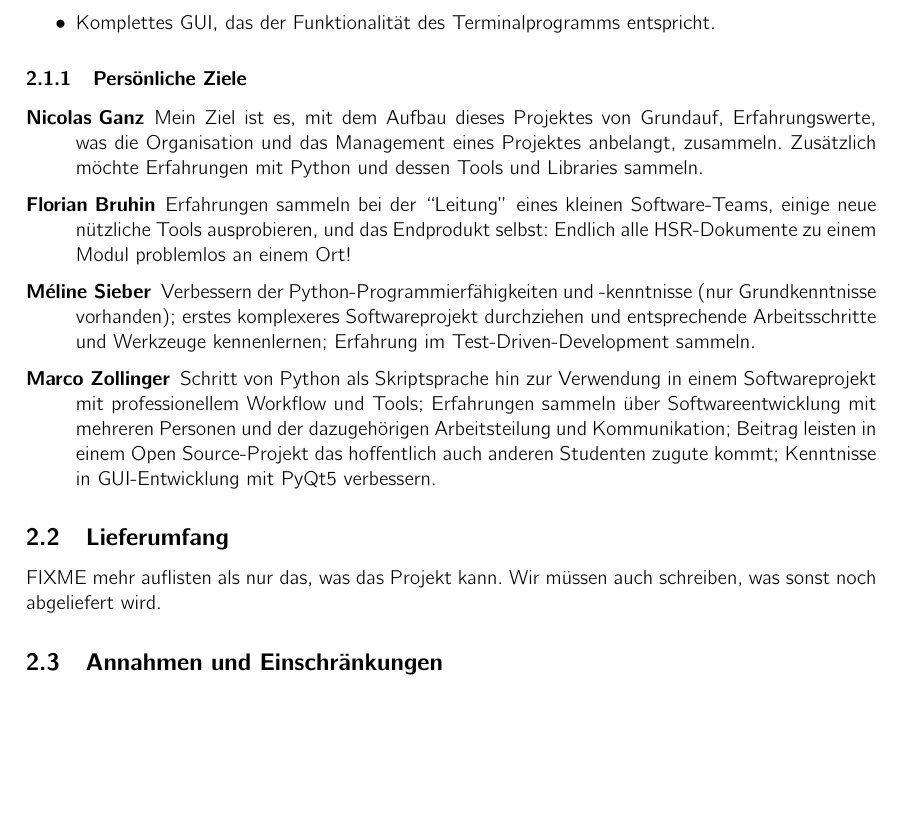
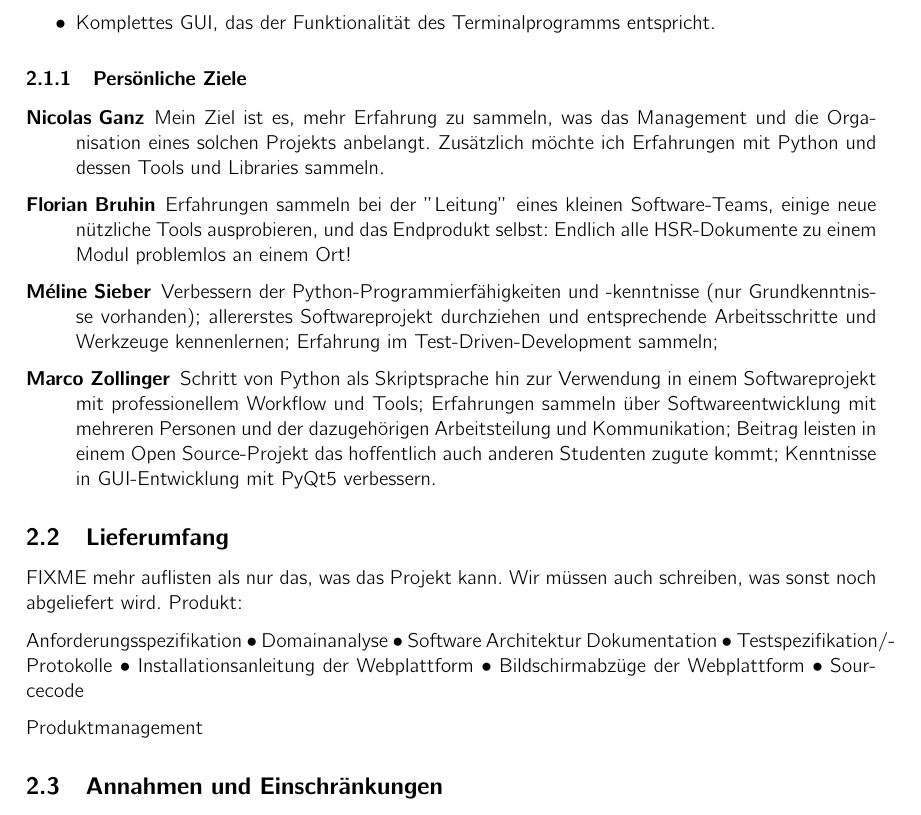
Before and after one commit to kitovu-bot/kitovu-docs, a LaTeX document (doc/Projektplan/projektplan.tex): part of page 4 of 12, cut so that both start at the same text, the shorter picture padded with empty space. Compiled offline with pdfLaTeX.

Commit message:
typos fixed

```diff
--- a/doc/Projektplan/projektplan.tex
+++ b/doc/Projektplan/projektplan.tex
@@ -90,12 +88,12 @@ Optionale Features:
 \subsubsection{Persönliche Ziele}
 \begin{description}
 \item[Nicolas Ganz]
-  Mein Ziel ist es, mit dem Aufbau dieses Projektes von Grundauf, Erfahrungswerte, was die Organisation und das Management eines Projektes anbelangt, zusammeln.
-  Zusätzlich möchte Erfahrungen mit Python und dessen Tools und Libraries sammeln.
-\item[Florian Bruhin] Erfahrungen sammeln bei der ``Leitung'' eines kleinen
+  Mein Ziel ist es, mehr Erfahrung zu sammeln, was das Management und die Organisation eines solchen Projekts anbelangt.
+  Zusätzlich möchte ich Erfahrungen mit Python und dessen Tools und Libraries sammeln.
+\item[Florian Bruhin] Erfahrungen sammeln bei der ''Leitung'' eines kleinen
   Software-Teams, einige neue nützliche Tools ausprobieren, und das Endprodukt
   selbst: Endlich alle HSR-Dokumente zu einem Modul problemlos an einem Ort!
-\item[Méline Sieber] Verbessern der Python-Programmierfähigkeiten und -kenntnisse (nur Grundkenntnisse vorhanden); erstes komplexeres Softwareprojekt durchziehen und entsprechende Arbeitsschritte und Werkzeuge kennenlernen; Erfahrung im Test-Driven-Development sammeln.
+\item[Méline Sieber] Verbessern der Python-Programmierfähigkeiten und -kenntnisse (nur Grundkenntnisse vorhanden); allererstes Softwareprojekt durchziehen und entsprechende Arbeitsschritte und Werkzeuge kennenlernen; Erfahrung im Test-Driven-Development sammeln;
 \item[Marco Zollinger] Schritt von Python als Skriptsprache hin zur Verwendung in einem Softwareprojekt mit professionellem Workflow und Tools; Erfahrungen sammeln über Softwareentwicklung mit mehreren Personen und der dazugehörigen Arbeitsteilung und Kommunikation; Beitrag leisten in einem Open Source-Projekt das hoffentlich auch anderen Studenten zugute kommt; Kenntnisse in GUI-Entwicklung mit PyQt5 verbessern.
 
 \end{description}
@@ -103,7 +101,20 @@ Optionale Features:
 \subsection{Lieferumfang}
 % <Konkreten Lieferumfang des Projektes beschreiben>
 FIXME mehr auflisten als nur das, was das Projekt kann. Wir müssen auch schreiben, was sonst noch abgeliefert wird.
+Produkt:
 
+Anforderungsspezifikation
+• Domainanalyse
+• Software Architektur
+Dokumentation
+• Testspezifikation/-Protokolle
+• Installationsanleitung der
+Webplattform
+• Bildschirmabzüge der
+Webplattform
+• Sourcecode
+
+Produktmanagement
 
 \subsection{Annahmen und Einschränkungen}
 % <Annahmen die für diesen Projektplan getroffen werden und Einschränkungen denen er unterliegt>
```
Also changed, not shown: doc/Projektplan/projektplan.tex (8 more changed lines).
